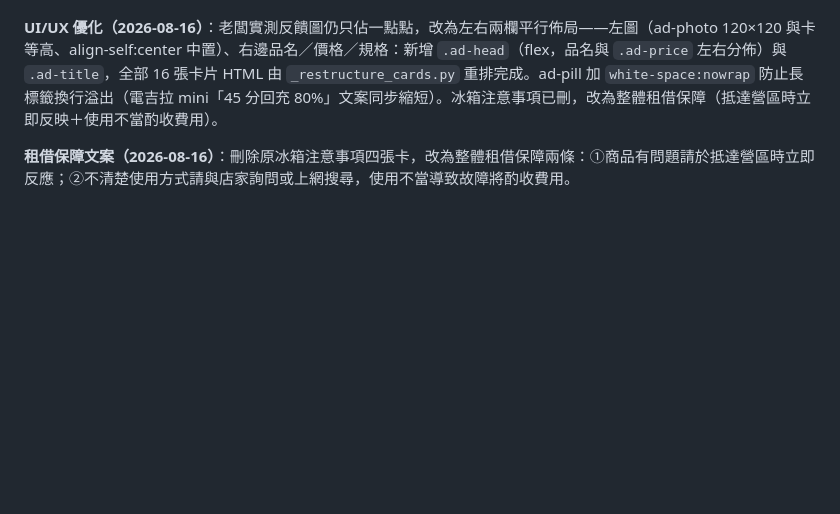
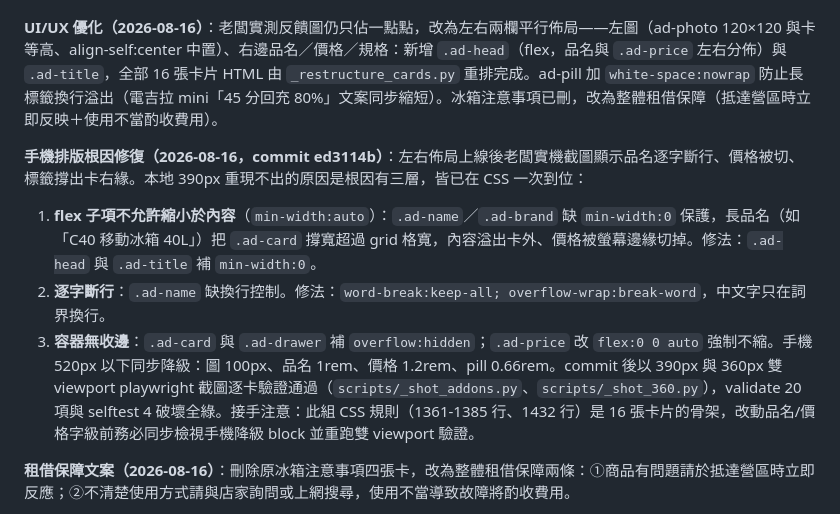
Before and after one commit to Campcool/campcool, a Markdown page: AI-README.md, the part around the change. Drawn GitHub-style; blank space fills up the shorter version.

Commit message:
AI-README 補手機排版根因修復紀錄（ed3114b，三層根因+雙 viewport 驗證）

```diff
--- a/AI-README.md
+++ b/AI-README.md
@@ -214,6 +214,11 @@ flowchart LR
 
 **UI/UX 優化（2026-08-16）**：老闆實測反饋圖仍只佔一點點，改為左右兩欄平行佈局——左圖（ad-photo 120×120 與卡等高、align-self:center 中置）、右邊品名／價格／規格：新增 `.ad-head`（flex，品名與 `.ad-price` 左右分佈）與 `.ad-title`，全部 16 張卡片 HTML 由 `_restructure_cards.py` 重排完成。ad-pill 加 `white-space:nowrap` 防止長標籤換行溢出（電吉拉 mini「45 分回充 80%」文案同步縮短）。冰箱注意事項已刪，改為整體租借保障（抵達營區時立即反映＋使用不當酌收費用）。
 
+**手機排版根因修復（2026-08-16，commit ed3114b）**：左右佈局上線後老闆實機截圖顯示品名逐字斷行、價格被切、標籤撐出卡右緣。本地 390px 重現不出的原因是根因有三層，皆已在 CSS 一次到位：
+1. **flex 子項不允許縮小於內容**（`min-width:auto`）：`.ad-name`／`.ad-brand` 缺 `min-width:0` 保護，長品名（如「C40 移動冰箱 40L」）把 `.ad-card` 撐寬超過 grid 格寬，內容溢出卡外、價格被螢幕邊緣切掉。修法：`.ad-head` 與 `.ad-title` 補 `min-width:0`。
+2. **逐字斷行**：`.ad-name` 缺換行控制。修法：`word-break:keep-all; overflow-wrap:break-word`，中文字只在詞界換行。
+3. **容器無收邊**：`.ad-card` 與 `.ad-drawer` 補 `overflow:hidden`；`.ad-price` 改 `flex:0 0 auto` 強制不縮。手機 520px 以下同步降級：圖 100px、品名 1rem、價格 1.2rem、pill 0.66rem。commit 後以 390px 與 360px 雙 viewport playwright 截圖逐卡驗證通過（`scripts/_shot_addons.py`、`scripts/_shot_360.py`），validate 20 項與 selftest 4 破壞全綠。接手注意：此組 CSS 規則（1361-1385 行、1432 行）是 16 張卡片的骨架，改動品名/價格字級前務必同步檢視手機降級 block 並重跑雙 viewport 驗證。
+
 **租借保障文案（2026-08-16）**：刪除原冰箱注意事項四張卡，改為整體租借保障兩條：①商品有問題請於抵達營區時立即反應；②不清楚使用方式請與店家詢問或上網搜尋，使用不當導致故障將酌收費用。
 
 **已決策定案**（不需再問）：機型分界 3×3、評價來源為 LINE、
```
